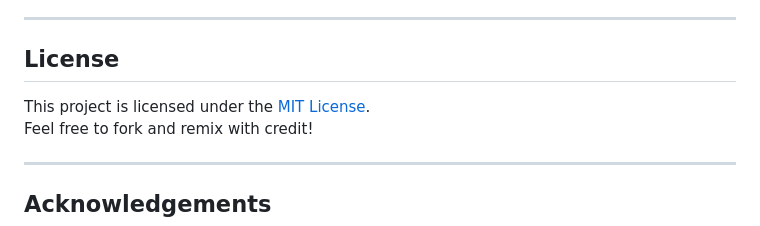
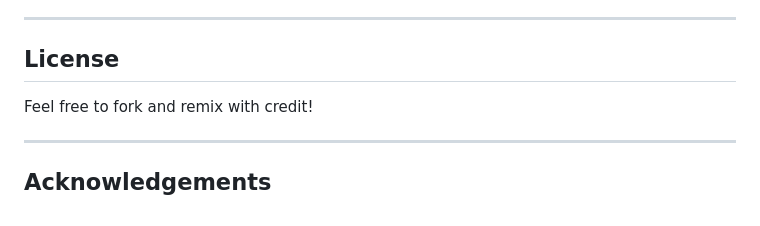
Before and after one commit to adishesha09/spectra-studios, a Markdown page: README.md, the part around the change. Rendered like a GitHub page.

```diff
--- a/README.md
+++ b/README.md
@@ -90,8 +90,6 @@ If you’re interested in collaborating, hiring, or viewing more of my work, rea
 ---
 
 ## License
-
-This project is licensed under the [MIT License](LICENSE).
 Feel free to fork and remix with credit!
 
 ---
```
